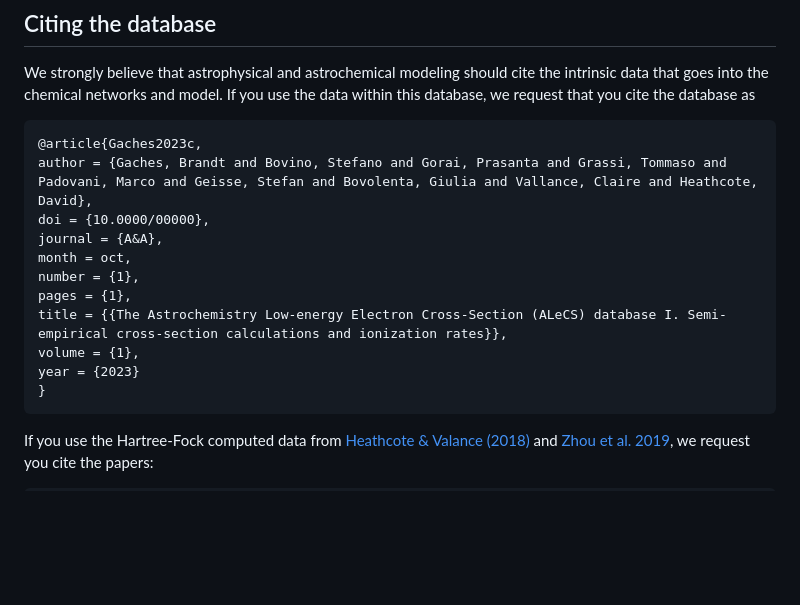
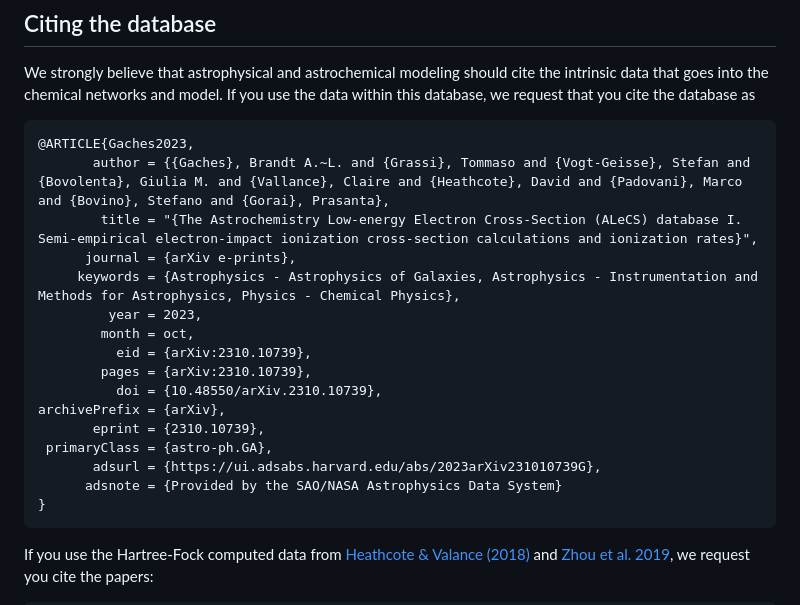
Before and after one commit to AstroBrandt/ALeCS, a Markdown page: README.md, the part around the change printed below. Rendered like a GitHub page; blank space fills up the shorter version.

````diff
--- a/README.md
+++ b/README.md
@@ -61,16 +61,21 @@ The ALeCS database is an ongoing live project and open to community involvement.
 ## Citing the database
 We strongly believe that astrophysical and astrochemical modeling should cite the intrinsic data that goes into the chemical networks and model. If you use the data within this database, we request that you cite the database as
 ```
-@article{Gaches2023c,
-author = {Gaches, Brandt and Bovino, Stefano and Gorai, Prasanta and Grassi, Tommaso and Padovani, Marco and Geisse, Stefan and Bovolenta, Giulia and Vallance, Claire and Heathcote, David},
-doi = {10.0000/00000},
-journal = {A&A},
-month = oct,
-number = {1},
-pages = {1},
-title = {{The Astrochemistry Low-energy Electron Cross-Section (ALeCS) database I. Semi-empirical cross-section calculations and ionization rates}},
-volume = {1},
-year = {2023}
+@ARTICLE{Gaches2023,
+       author = {{Gaches}, Brandt A.~L. and {Grassi}, Tommaso and {Vogt-Geisse}, Stefan and {Bovolenta}, Giulia M. and {Vallance}, Claire and {Heathcote}, David and {Padovani}, Marco and {Bovino}, Stefano and {Gorai}, Prasanta},
+        title = "{The Astrochemistry Low-energy Electron Cross-Section (ALeCS) database I. Semi-empirical electron-impact ionization cross-section calculations and ionization rates}",
+      journal = {arXiv e-prints},
+     keywords = {Astrophysics - Astrophysics of Galaxies, Astrophysics - Instrumentation and Methods for Astrophysics, Physics - Chemical Physics},
+         year = 2023,
+        month = oct,
+          eid = {arXiv:2310.10739},
+        pages = {arXiv:2310.10739},
+          doi = {10.48550/arXiv.2310.10739},
+archivePrefix = {arXiv},
+       eprint = {2310.10739},
+ primaryClass = {astro-ph.GA},
+       adsurl = {https://ui.adsabs.harvard.edu/abs/2023arXiv231010739G},
+      adsnote = {Provided by the SAO/NASA Astrophysics Data System}
 }
 ```
 If you use the Hartree-Fock computed data from [Heathcote & Valance (2018)](https://dx.doi.org/10.1088/1361-6455/aadd42) and [Zhou et al. 2019](https://ui.adsabs.harvard.edu/abs/2019MolPh.117.3066Z), we request you cite the papers:
````
Also changed, not shown: other parts of README.md (+2 -2 lines).
